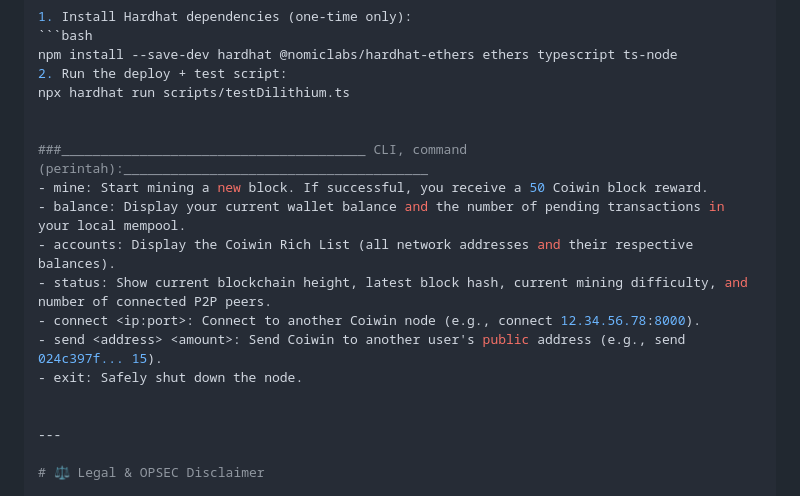
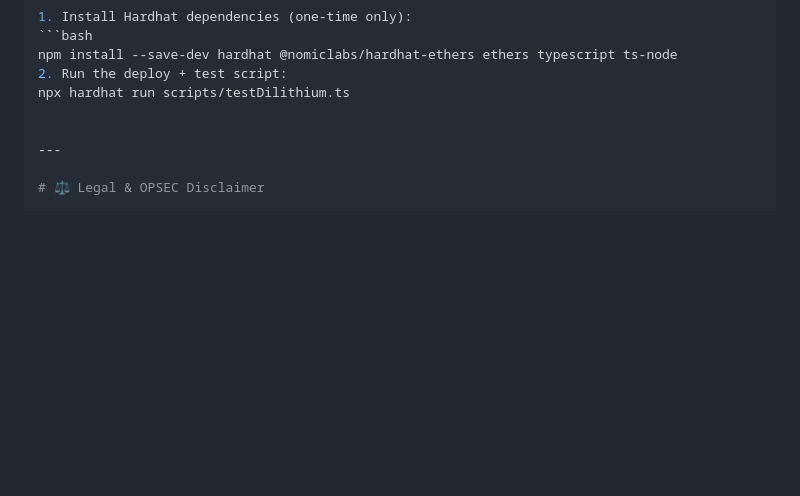
Before and after one commit to wijaywi/Coiwin, a Markdown page: README.md, the part around one of its changes. Drawn GitHub-style; blank space fills up the shorter version.

Commit message:
Revise CLI Node Usage Guide and clean up commands
Updated CLI Node Usage Guide formatting and removed redundant command list.

```diff
--- a/README.md
+++ b/README.md
@@ -62,16 +62,6 @@ npm install --save-dev hardhat @nomiclabs/hardhat-ethers ethers typescript ts-no
 npx hardhat run scripts/testDilithium.ts
 
 
-###_______________________________________ CLI, command (perintah):_______________________________________
-- mine: Start mining a new block. If successful, you receive a 50 Coiwin block reward.
-- balance: Display your current wallet balance and the number of pending transactions in your local mempool.
-- accounts: Display the Coiwin Rich List (all network addresses and their respective balances).
-- status: Show current blockchain height, latest block hash, current mining difficulty, and number of connected P2P peers.
-- connect <ip:port>: Connect to another Coiwin node (e.g., connect 12.34.56.78:8000).
-- send <address> <amount>: Send Coiwin to another user's public address (e.g., send 024c397f... 15).
-- exit: Safely shut down the node.
-
-
 ---
 
 # ⚖️ Legal & OPSEC Disclaimer
```
Also changed, not shown: other parts of README.md (+2 -2 lines).
